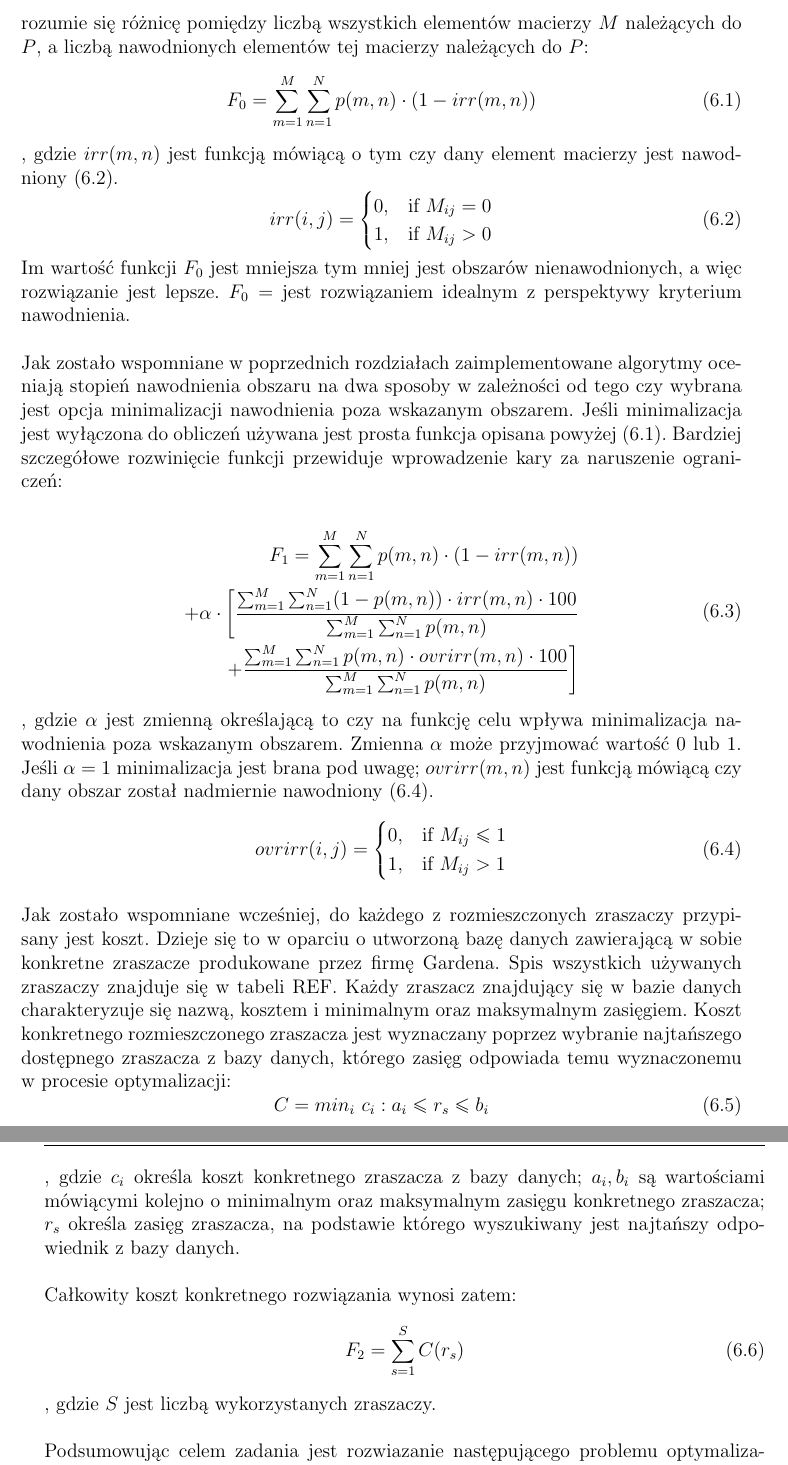
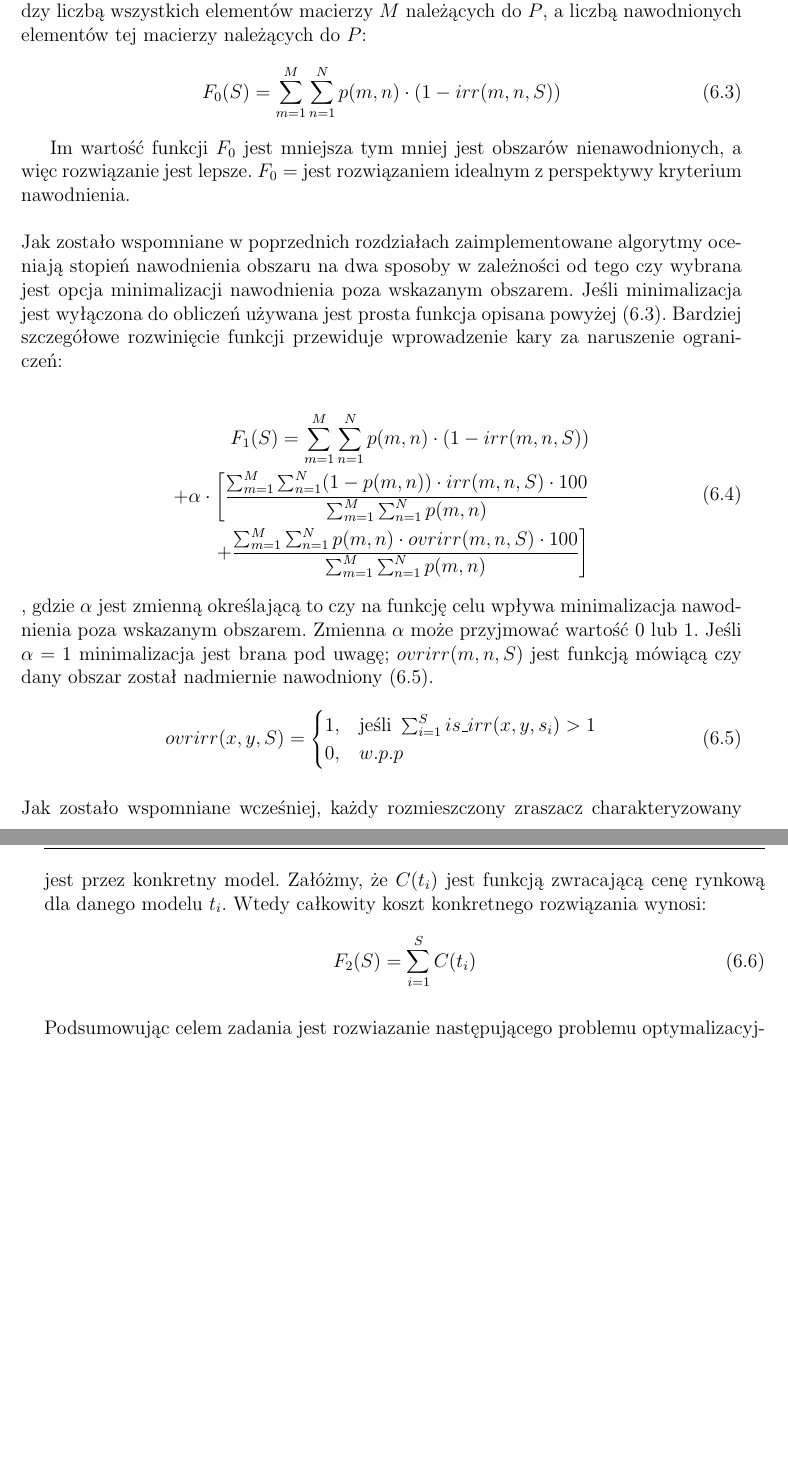
Before and after one commit to grzegorz-m-dziedzic/master_thesis, a LaTeX thesis (main.tex): two parts of pages 18 and 19 of 27, joined at a grey line, cut so that both start at the same text, the shorter picture padded with empty space. Compiled offline with pdfLaTeX.

Commit message:
New model added

```diff
--- a/main.tex
+++ b/main.tex
@@ -235,38 +251,26 @@ Załóżmy, że $p(x,y)$ jest funkcją mówiącą o tym czy punkt o współrzęd
 Generalnie poprzez stopień nawodnienia danego obszaru rozumie się różnicę pomiędzy liczbą wszystkich elementów macierzy $M$ należących do $P$, a liczbą nawodnionych elementów tej macierzy należących do $P$:
 \begin{equation}\label{eq:simple_f1}
-	F_{0} = \sum_{m=1}^{M}\sum_{n=1}^{N} p(m,n) \cdot (1 - irr(m,n))
+	F_{0}(S) = \sum_{m=1}^{M}\sum_{n=1}^{N} p(m,n) \cdot (1 - irr(m,n,S))
 \end{equation}
-, gdzie $irr(m,n)$ jest funkcją mówiącą o tym czy dany element macierzy jest nawodniony \eqref{eq:is_irrigated_func}.
-\begin{equation}\label{eq:is_irrigated_func}
-	irr(i,j) = \begin{cases}
-				0,& \text{if } M_{ij} = 0 \\
-				1,& \text{if } M_{ij} > 0
-			   \end{cases}
-\end{equation}
+
 Im wartość funkcji $F_{0}$ jest mniejsza tym mniej jest obszarów nienawodnionych, a więc rozwiązanie jest lepsze. $F_{0} = $ jest rozwiązaniem idealnym z perspektywy kryterium nawodnienia.\\\\
 Jak zostało wspomniane w poprzednich rozdziałach zaimplementowane algorytmy oceniają stopień nawodnienia obszaru na dwa sposoby w zależności od tego czy wybrana jest opcja minimalizacji nawodnienia poza wskazanym obszarem. Jeśli minimalizacja jest wyłączona do obliczeń używana jest prosta funkcja opisana powyżej \eqref{eq:simple_f1}. Bardziej szczegółowe rozwinięcie funkcji przewiduje wprowadzenie kary za naruszenie ograniczeń:
 
 \begin{equation}
 \begin{split}
-	F_{1} = \sum_{m=1}^{M}\sum_{n=1}^{N} p(m,n) \cdot (1 - irr(m,n)) \\ +
-	\alpha \cdot \bigg{[}\dfrac{\sum_{m=1}^{M}\sum_{n=1}^{N} (1 - p(m,n)) \cdot irr(m,n) \cdot 100}{\sum_{m=1}^{M}\sum_{n=1}^{N} p(m,n)} \\ + \dfrac{\sum_{m=1}^{M}\sum_{n=1}^{N} p(m,n) \cdot ovrirr(m,n) \cdot 100}{\sum_{m=1}^{M}\sum_{n=1}^{N} p(m,n)}\bigg{]}
+	F_{1}(S) = \sum_{m=1}^{M}\sum_{n=1}^{N} p(m,n) \cdot (1 - irr(m,n,S)) \\ +
+	\alpha \cdot \bigg{[}\dfrac{\sum_{m=1}^{M}\sum_{n=1}^{N} (1 - p(m,n)) \cdot irr(m,n,S) \cdot 100}{\sum_{m=1}^{M}\sum_{n=1}^{N} p(m,n)} \\ + \dfrac{\sum_{m=1}^{M}\sum_{n=1}^{N} p(m,n) \cdot ovrirr(m,n,S) \cdot 100}{\sum_{m=1}^{M}\sum_{n=1}^{N} p(m,n)}\bigg{]}
 \end{split}
 \end{equation}
-, gdzie $\alpha$ jest zmienną określającą to czy na funkcję celu wpływa minimalizacja nawodnienia poza wskazanym obszarem. Zmienna $\alpha$ może przyjmować wartość 0 lub 1. Jeśli $\alpha=1$ minimalizacja jest brana pod uwagę; $ovrirr(m,n)$ jest funkcją mówiącą czy dany obszar został nadmiernie nawodniony \eqref{eq:is_overirrigated_func}.
+, gdzie $\alpha$ jest zmienną określającą to czy na funkcję celu wpływa minimalizacja nawodnienia poza wskazanym obszarem. Zmienna $\alpha$ może przyjmować wartość 0 lub 1. Jeśli $\alpha=1$ minimalizacja jest brana pod uwagę; $ovrirr(m,n,S)$ jest funkcją mówiącą czy dany obszar został nadmiernie nawodniony \eqref{eq:is_overirrigated_func}.
 \begin{equation}\label{eq:is_overirrigated_func}
-	ovrirr(i,j) = \begin{cases}
-				0,& \text{if } M_{ij} \leq 1 \\
-				1,& \text{if } M_{ij} > 1
+	ovrirr(x,y,S) = \begin{cases}
+				1,& \text{jeśli } \sum_{i=1}^{S} is\_irr(x,y,s_{i}) > 1 \\
+				0,& w.p.p
 			   \end{cases}
 \end{equation}
-\\Jak zostało wspomniane wcześniej, do każdego z rozmieszczonych zraszaczy przypisany jest koszt. Dzieje się to w oparciu o utworzoną bazę danych zawierającą w sobie konkretne zraszacze produkowane przez firmę Gardena. Spis wszystkich używanych zraszaczy znajduje się w tabeli REF. Każdy zraszacz znajdujący się w bazie danych charakteryzuje się nazwą, kosztem i minimalnym oraz maksymalnym zasięgiem. Koszt konkretnego rozmieszczonego zraszacza jest wyznaczany poprzez wybranie najtańszego dostępnego zraszacza z bazy danych, którego zasięg odpowiada temu wyznaczonemu w procesie optymalizacji:
+\\Jak zostało wspomniane wcześniej, każdy rozmieszczony zraszacz charakteryzowany jest przez konkretny model. Załóżmy, że $C(t_{i})$ jest funkcją zwracającą cenę rynkową dla danego modelu $t_i$. Wtedy całkowity koszt konkretnego rozwiązania wynosi:
 \begin{equation}
-	C = min_{i}\text{ }c_{i} : a_{i} \leq r_{s} \leq b_{i}
-\end{equation}
-, gdzie $c_{i}$ określa koszt konkretnego zraszacza z bazy danych; $a_{i}, b_{i}$ są wartościami mówiącymi kolejno o minimalnym oraz maksymalnym zasięgu konkretnego zraszacza; $r_{s}$ określa zasięg zraszacza, na podstawie którego wyszukiwany jest najtańszy odpowiednik z bazy danych.\\\\
-Całkowity koszt konkretnego rozwiązania wynosi zatem:
-\begin{equation}
-	F_{2} = \sum_{s=1}^{S} C(r_{s})
-\end{equation}
-, gdzie $S$ jest liczbą wykorzystanych zraszaczy.\\\\
+	F_{2}(S) = \sum_{i=1}^{S} C(t_{i})
+\end{equation}\\
 Podsumowując celem zadania jest rozwiazanie następującego problemu optymalizacyjnego:
```
Also changed, not shown: main.pdf, main.tex (26 more changed lines).
